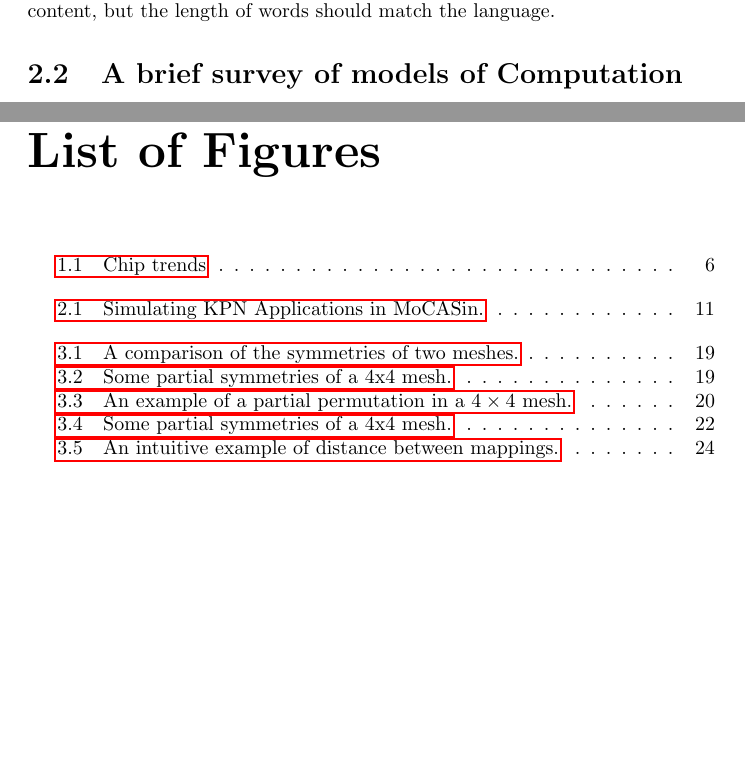
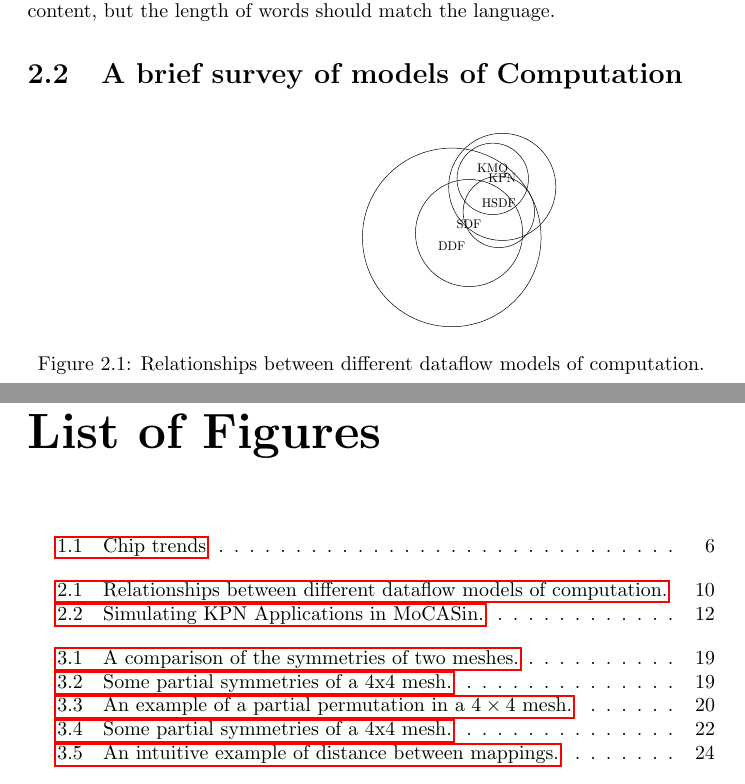
Before and after one commit to goens/phd-thesis, a LaTeX thesis (thesis.tex, which reads figures/dataflow_mocs.tex, tex/mappings/background.tex): two parts of pages 11 and 111 of 112, joined at a grey line, cut so that both start at the same text, the shorter picture padded with empty space. Compiled offline with pdfLaTeX.

Commit message:
added figures to mocs

```diff
--- /dev/null
+++ b/figures/dataflow_mocs.tex
@@ -0,0 +1,10 @@
+\usetikzlibrary{shapes,backgrounds}
+\begin{tikzpicture}%[fill opacity=0.3]
+  \draw (0,0) circle (2.5cm) node[below] {DDF};
+  \draw (0.5cm:0.5cm) circle (1.5cm) node [above] {SDF};
+  \draw (1cm:1.5cm) circle (1cm) node [above] {HSDF};
+  \draw (45:2cm) circle (1.5cm) node [above] {KPN};
+  \draw (55:2cm) circle (1.0cm) node [above] {KMQ};
+  %\draw (0:2cm) circle (1.5cm) node [below] {SADF};
+  %I have to think about this.
+\end{tikzpicture}
--- a/tex/mappings/background.tex
+++ b/tex/mappings/background.tex
@@ -2,3 +2,10 @@
 
 \section{A brief survey of models of Computation}
 \label{sec:mocs}
+
+\begin{figure}[h]
+	\centering
+   \resizebox{0.55\textwidth}{!}{\input{figures/dataflow_mocs.tex}}
+	\caption{Relationships between different dataflow models of computation.}
+	\label{fig:dataflow_mocs}
+\end{figure}
```
Also changed, not shown: aux/references.bib (+8 -0 lines), 1 other file.
